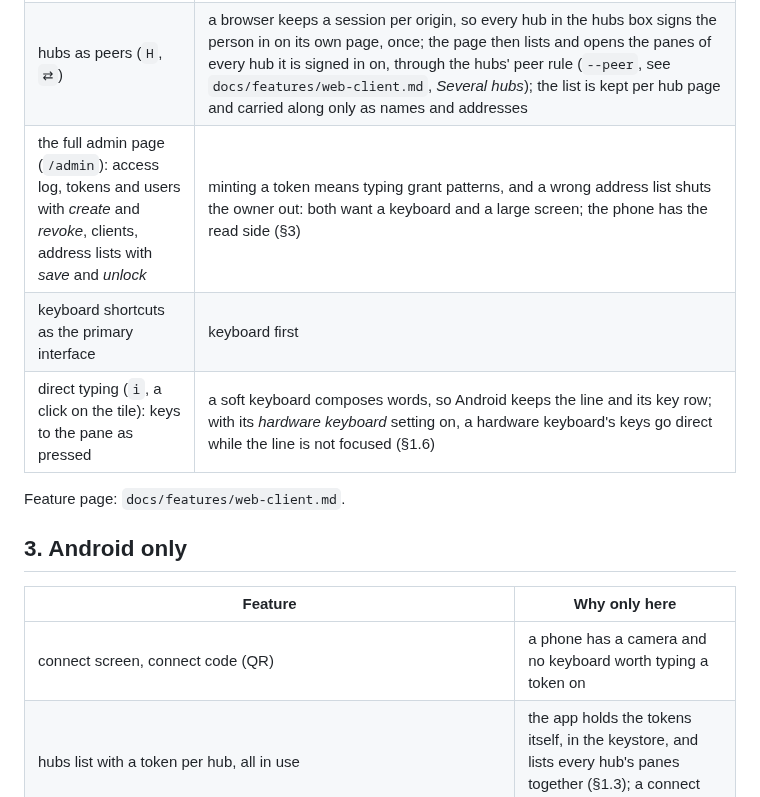
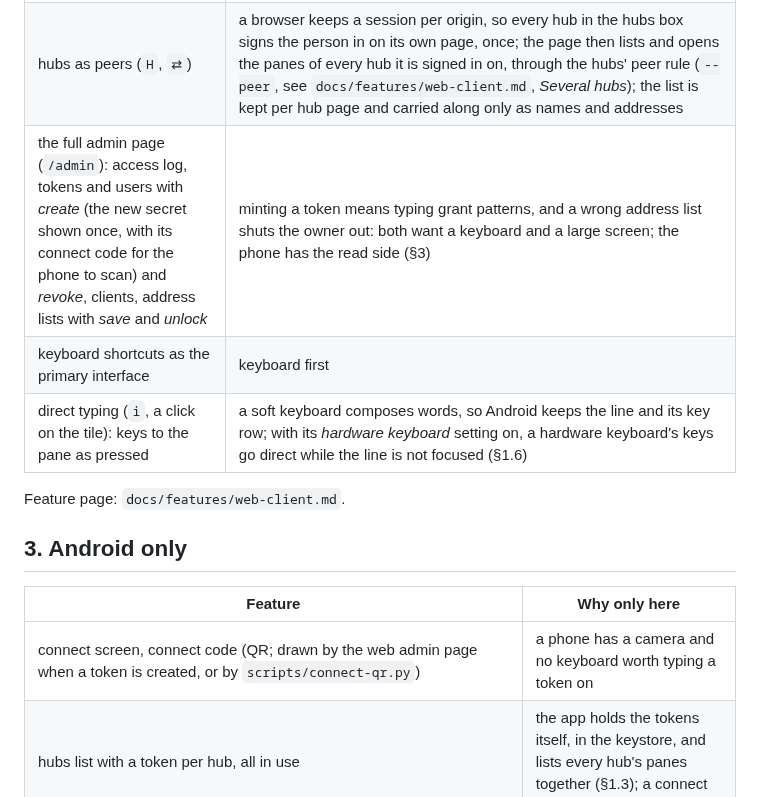
Before and after one commit to notmarkopadjen/muxway, a Markdown page: docs/ui-guideline.md, the part around the change. Drawn GitHub-style.

```diff
--- a/docs/ui-guideline.md
+++ b/docs/ui-guideline.md
@@ -239,7 +239,7 @@ A new action gets a row here before it gets a key anywhere.
 | browser notifications, tab title flash | the browser's own channels |
 | font size for fit (`?` then *font*) | the cell the host is sized by; Android uses its *text* setting |
 | hubs as peers (`H`, `⇄`) | a browser keeps a session per origin, so every hub in the hubs box signs the person in on its own page, once; the page then lists and opens the panes of every hub it is signed in on, through the hubs' peer rule (`--peer`, see `docs/features/web-client.md`, *Several hubs*); the list is kept per hub page and carried along only as names and addresses |
-| the full admin page (`/admin`): access log, tokens and users with *create* and *revoke*, clients, address lists with *save* and *unlock* | minting a token means typing grant patterns, and a wrong address list shuts the owner out: both want a keyboard and a large screen; the phone has the read side (§3) |
+| the full admin page (`/admin`): access log, tokens and users with *create* (the new secret shown once, with its connect code for the phone to scan) and *revoke*, clients, address lists with *save* and *unlock* | minting a token means typing grant patterns, and a wrong address list shuts the owner out: both want a keyboard and a large screen; the phone has the read side (§3) |
 | keyboard shortcuts as the primary interface | keyboard first |
 | direct typing (`i`, a click on the tile): keys to the pane as pressed | a soft keyboard composes words, so Android keeps the line and its key row; with its *hardware keyboard* setting on, a hardware keyboard's keys go direct while the line is not focused (§1.6) |
 
@@ -249,7 +249,7 @@ Feature page: `docs/features/web-client.md`.
 
 | Feature | Why only here |
 |---|---|
-| connect screen, connect code (QR) | a phone has a camera and no keyboard worth typing a token on |
+| connect screen, connect code (QR; drawn by the web admin page when a token is created, or by `scripts/connect-qr.py`) | a phone has a camera and no keyboard worth typing a token on |
 | hubs list with a token per hub, all in use | the app holds the tokens itself, in the keystore, and lists every hub's panes together (§1.3); a connect code adds a hub |
 | settings screen (*every*, *lines*, *text*, *reflow*, *block screenshots*, *hardware keyboard*, *effects*) | the device's own constraints |
 | swipe between panes, pinch zoom, drag to page a full-screen program | touch |
```
Also changed, not shown: docs/features/admin.md (+17 -2 lines), docs/plans/2026-10-31-token-connect-code.md (added, +177 -0 lines), docs/features/images/web-admin-connect-code.png (added), 12 other files.
